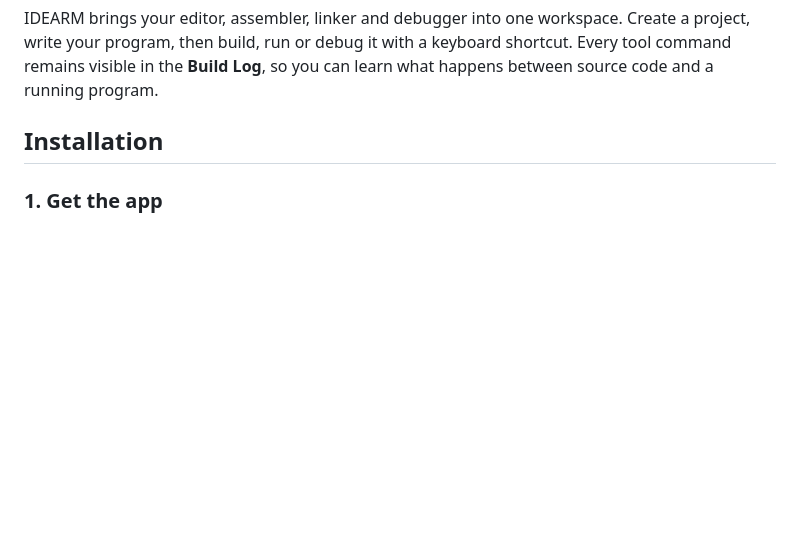
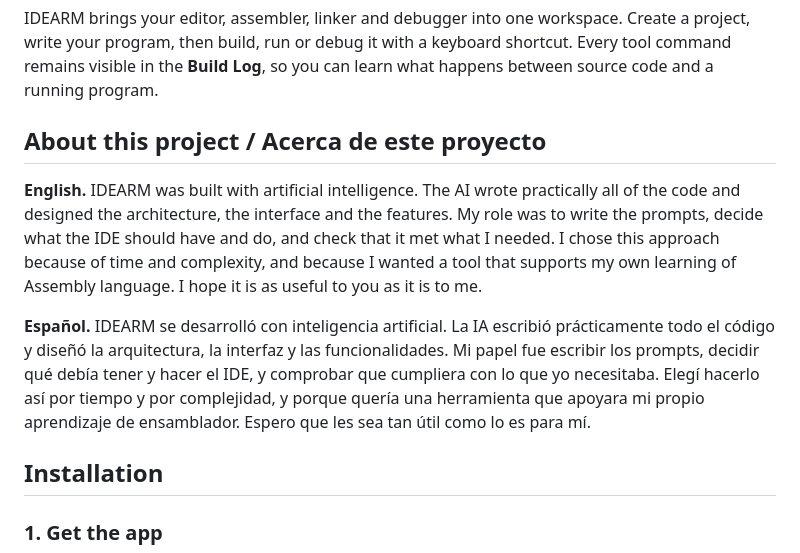
Before and after one commit to Dinamo541/IDEARM, a Markdown page: README.md, the part around the change. Rendered like a GitHub page; blank space fills up the shorter version.

Commit message:
Explain in the README how IDEARM was built with AI

```diff
--- a/README.md
+++ b/README.md
@@ -28,6 +28,20 @@
 IDEARM brings your editor, assembler, linker and debugger into one workspace. Create a project, write your
 program, then build, run or debug it with a keyboard shortcut. Every tool command remains visible in the
 **Build Log**, so you can learn what happens between source code and a running program.
+
+## About this project / Acerca de este proyecto
+
+**English.** IDEARM was built with artificial intelligence. The AI wrote practically all of the
+code and designed the architecture, the interface and the features. My role was to write the
+prompts, decide what the IDE should have and do, and check that it met what I needed. I chose
+this approach because of time and complexity, and because I wanted a tool that supports my own
+learning of Assembly language. I hope it is as useful to you as it is to me.
+
+**Español.** IDEARM se desarrolló con inteligencia artificial. La IA escribió prácticamente todo
+el código y diseñó la arquitectura, la interfaz y las funcionalidades. Mi papel fue escribir los
+prompts, decidir qué debía tener y hacer el IDE, y comprobar que cumpliera con lo que yo
+necesitaba. Elegí hacerlo así por tiempo y por complejidad, y porque quería una herramienta que
+apoyara mi propio aprendizaje de ensamblador. Espero que les sea tan útil como lo es para mí.
 
 ## Installation
 
```
